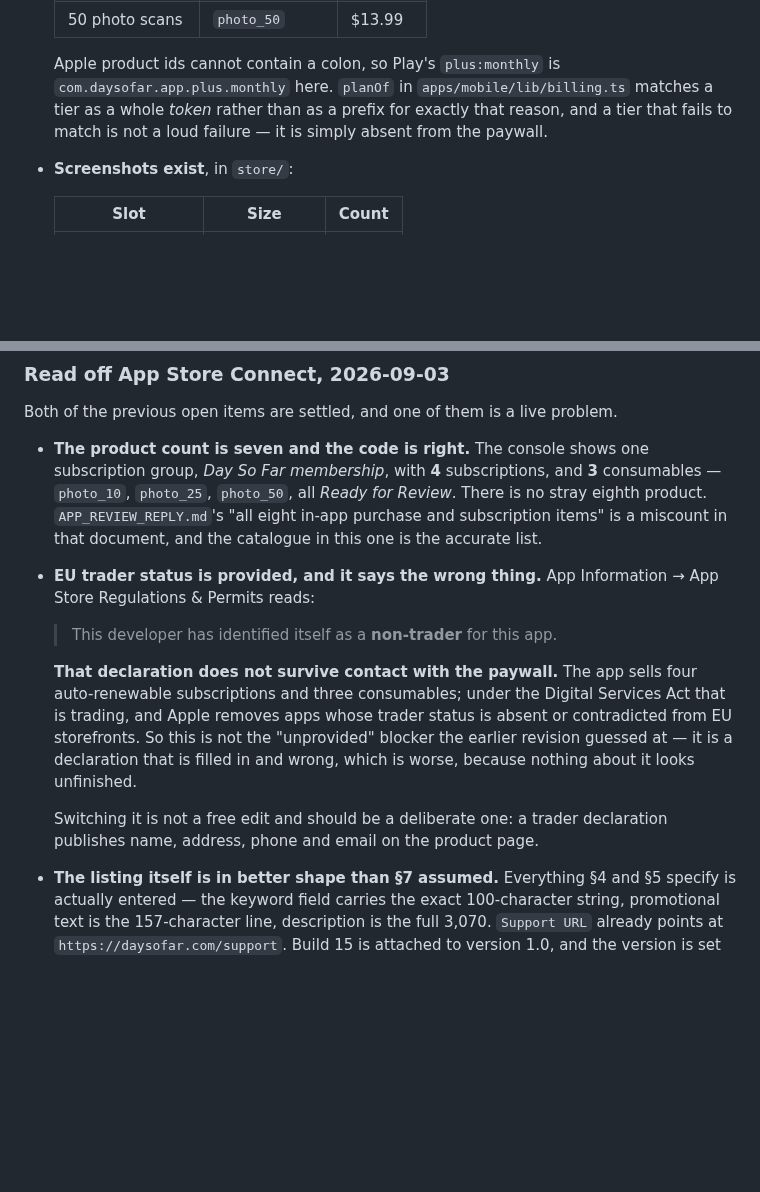
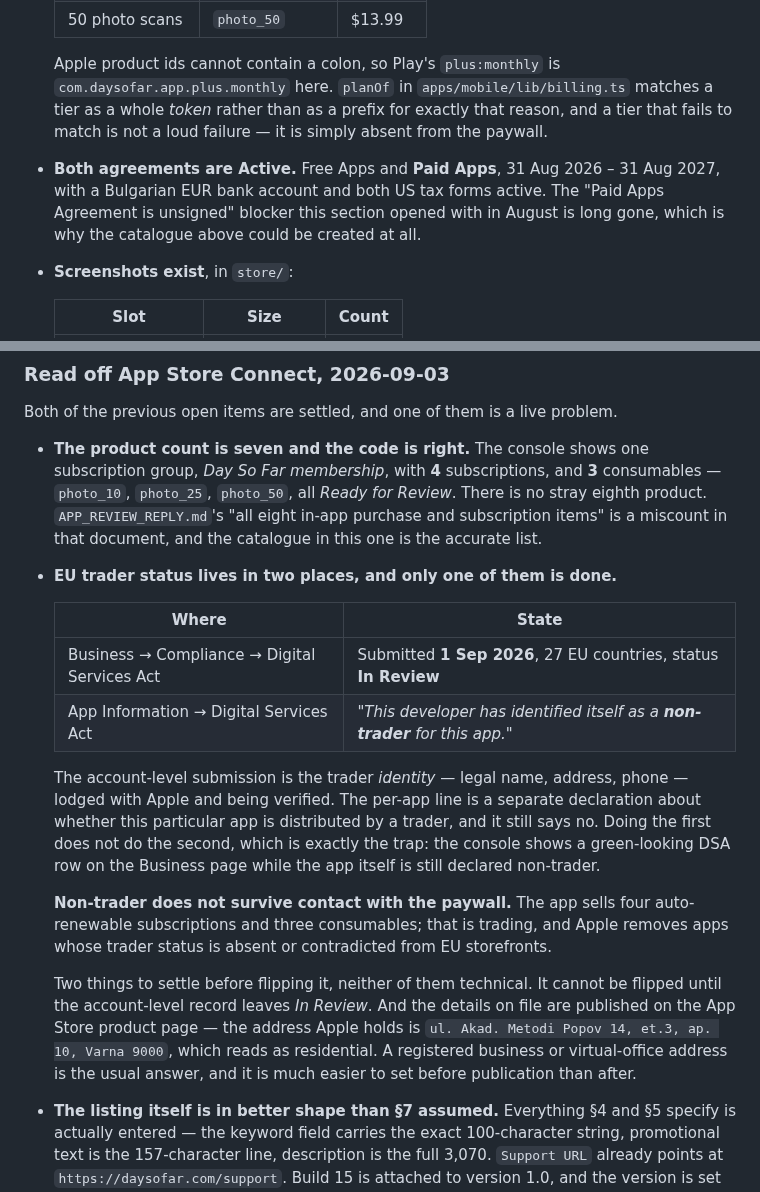
Before and after one commit to nikssan123/calories_ai, a Markdown page: APP_STORE_LISTING.md, 2 parts joined by grey strips. Drawn GitHub-style; blank space fills up the shorter version.

Commit message:
docs(store): trader status is two fields, and only one of them is done
The previous revision read the app-level line, saw "non-trader", and called
the whole thing wrong. It is not: the account-level DSA record was submitted
on 1 Sep for 27 countries and sits In Review. Both statements are true at once
because they are different fields — the account record is the trader identity,
the per-app line declares whether this app is distributed by a trader, and
doing the first does not do the second.

That is the actual trap, and it is worth the table: the Business page shows a
filled-in DSA row while the app itself still says non-trader, so the thing that
is missing looks done from the only page anybody thinks to check.

Adds the two non-technical blockers on flipping it. It cannot move until the
account record leaves In Review, and the address Apple holds reads as
residential — trader details are published on the product page, and that is
much easier to change before publication than after.

Also records that both agreements are Active with banking and tax in place,
which is what made the catalogue possible and which this section still implied
was outstanding.

Co-Authored-By: Claude Opus 5 <noreply@anthropic.com>
Claude-Session: https://claude.ai/code/session_01Pax64FtQJfAdZSb1xAaY7k

```diff
--- a/APP_STORE_LISTING.md
+++ b/APP_STORE_LISTING.md
@@ -148,6 +148,11 @@ rejection will be about.
   prefix for exactly that reason, and a tier that fails to match is not a loud
   failure — it is simply absent from the paywall.
 
+- **Both agreements are Active.** Free Apps and **Paid Apps**, 31 Aug 2026 –
+  31 Aug 2027, with a Bulgarian EUR bank account and both US tax forms active.
+  The "Paid Apps Agreement is unsigned" blocker this section opened with in
+  August is long gone, which is why the catalogue above could be created at all.
+
 - **Screenshots exist**, in `store/`:
 
   | Slot | Size | Count |
@@ -171,20 +176,30 @@ Both of the previous open items are settled, and one of them is a live problem.
   purchase and subscription items" is a miscount in that document, and the
   catalogue in this one is the accurate list.
 
-- **EU trader status is provided, and it says the wrong thing.** App Information
-  → App Store Regulations & Permits reads:
+- **EU trader status lives in two places, and only one of them is done.**
 
-  > This developer has identified itself as a **non-trader** for this app.
+  | Where | State |
+  |---|---|
+  | Business → Compliance → Digital Services Act | Submitted **1 Sep 2026**, 27 EU countries, status **In Review** |
+  | App Information → Digital Services Act | *"This developer has identified itself as a **non-trader** for this app."* |
 
-  **That declaration does not survive contact with the paywall.** The app sells
-  four auto-renewable subscriptions and three consumables; under the Digital
-  Services Act that is trading, and Apple removes apps whose trader status is
-  absent or contradicted from EU storefronts. So this is not the "unprovided"
-  blocker the earlier revision guessed at — it is a declaration that is filled in
-  and wrong, which is worse, because nothing about it looks unfinished.
+  The account-level submission is the trader *identity* — legal name, address,
+  phone — lodged with Apple and being verified. The per-app line is a separate
+  declaration about whether this particular app is distributed by a trader, and
+  it still says no. Doing the first does not do the second, which is exactly the
+  trap: the console shows a green-looking DSA row on the Business page while the
+  app itself is still declared non-trader.
 
-  Switching it is not a free edit and should be a deliberate one: a trader
-  declaration publishes name, address, phone and email on the product page.
+  **Non-trader does not survive contact with the paywall.** The app sells four
+  auto-renewable subscriptions and three consumables; that is trading, and Apple
+  removes apps whose trader status is absent or contradicted from EU storefronts.
+
+  Two things to settle before flipping it, neither of them technical. It cannot
+  be flipped until the account-level record leaves *In Review*. And the details
+  on file are published on the App Store product page — the address Apple holds
+  is `ul. Akad. Metodi Popov 14, et.3, ap. 10, Varna 9000`, which reads as
+  residential. A registered business or virtual-office address is the usual
+  answer, and it is much easier to set before publication than after.
 
 - **The listing itself is in better shape than §7 assumed.** Everything §4 and §5
   specify is actually entered — the keyword field carries the exact 100-character
```
